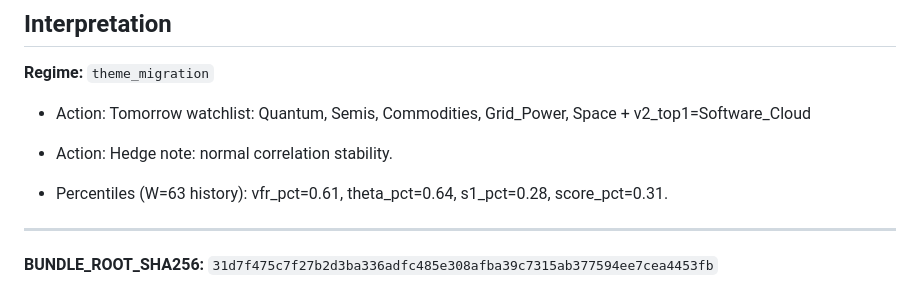
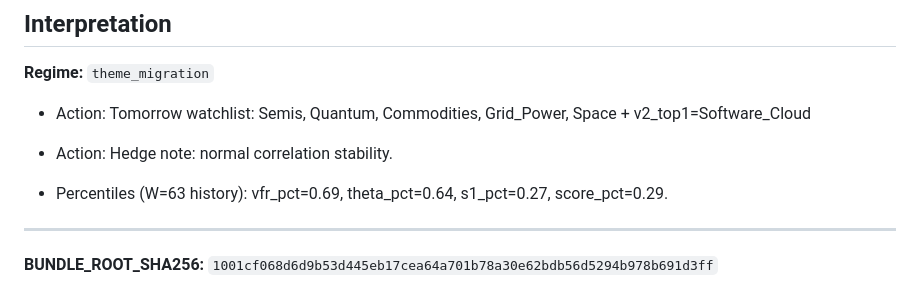
Before and after one commit to yuhanyu0/theme-radar-log, a Markdown page: logs/2026-08-19.md, the part around the change printed below. GitHub-like rendering.

```diff
--- a/logs/2026-08-19.md
+++ b/logs/2026-08-19.md
@@ -45,10 +45,10 @@
 ## Interpretation
 **Regime:** `theme_migration`
 
-- Action: Tomorrow watchlist: Quantum, Semis, Commodities, Grid_Power, Space + v2_top1=Software_Cloud
+- Action: Tomorrow watchlist: Semis, Quantum, Commodities, Grid_Power, Space + v2_top1=Software_Cloud
 - Action: Hedge note: normal correlation stability.
 
-- Percentiles (W=63 history): vfr_pct=0.61, theta_pct=0.64, s1_pct=0.28, score_pct=0.31.
+- Percentiles (W=63 history): vfr_pct=0.69, theta_pct=0.64, s1_pct=0.27, score_pct=0.29.
 
 ---
-**BUNDLE_ROOT_SHA256:** `31d7f475c7f27b2d3ba336adfc485e308afba39c7315ab377594ee7cea4453fb`
+**BUNDLE_ROOT_SHA256:** `1001cf068d6d9b53d445eb17cea64a701b78a30e62bdb56d5294b978b691d3ff`
```
Also changed, not shown: other parts of logs/2026-08-19.md (+29 -29 lines), assets/diagnostic/2026-08-19_W63.png, 1 other file.
